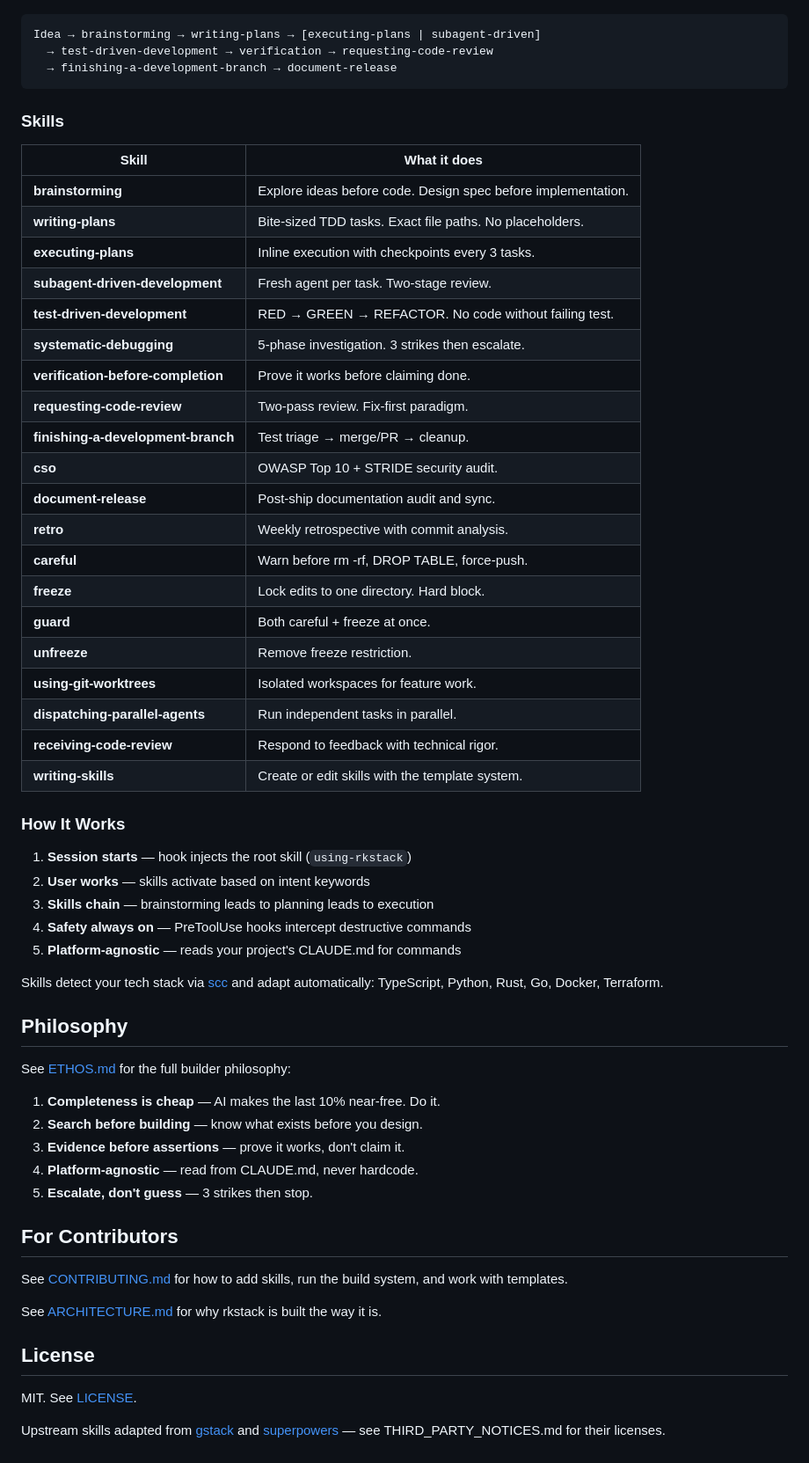
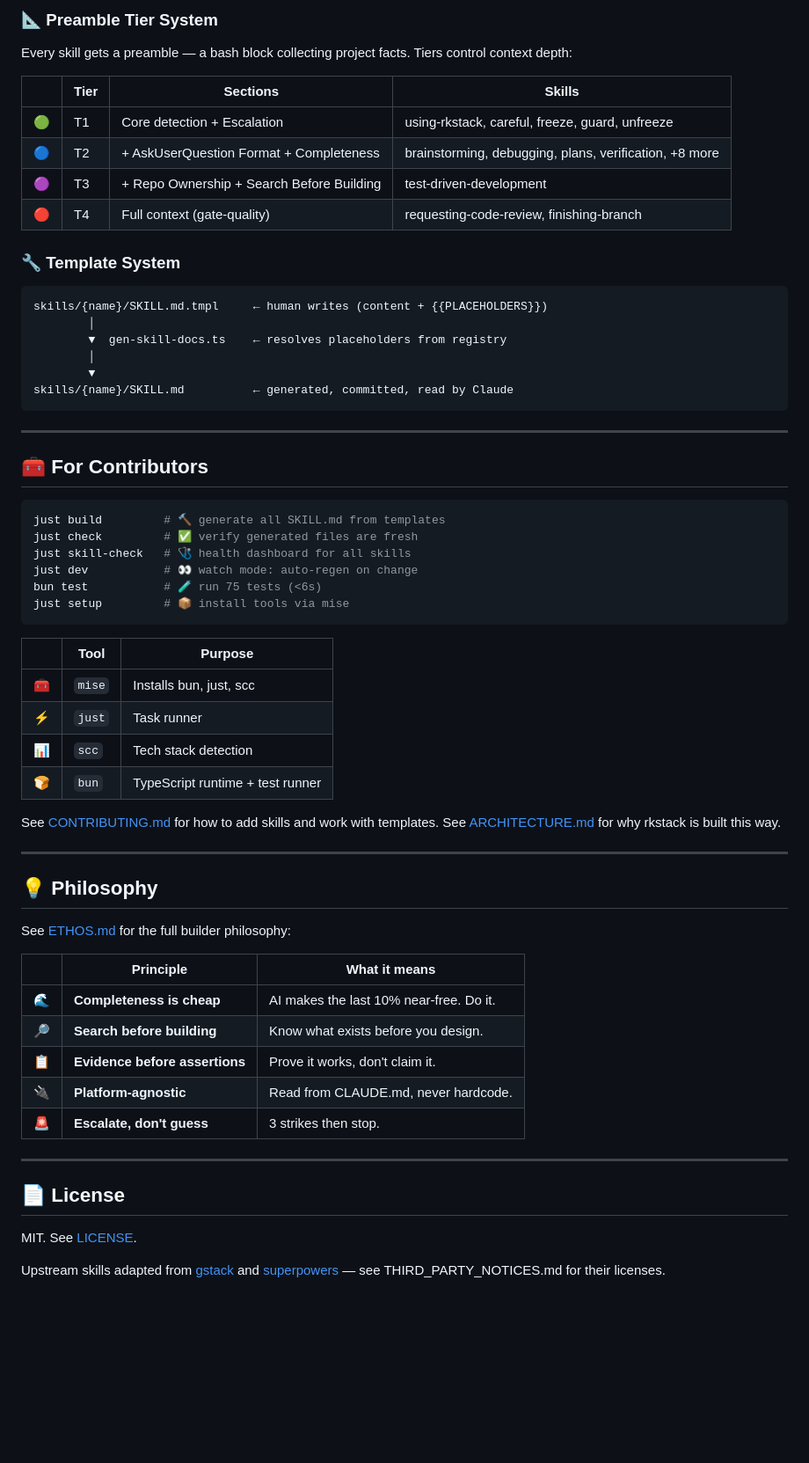
Before and after one commit to mrkhachaturov/rkstack, a Markdown page: README.md, the part around one of its changes. Shown at 88% size. Rendered like a GitHub page; blank space fills up the shorter version.

````diff
--- a/README.md
+++ b/README.md
@@ -22,65 +128,65 @@ destructive changes without warning.
+### 📐 Preamble Tier System
+
+Every skill gets a preamble — a bash block collecting project facts. Tiers control context depth:
+
+| | Tier | Sections | Skills |
+|---|------|----------|--------|
+| 🟢 | T1 | Core detection + Escalation | using-rkstack, careful, freeze, guard, unfreeze |
+| 🔵 | T2 | + AskUserQuestion Format + Completeness | brainstorming, debugging, plans, verification, +8 more |
+| 🟣 | T3 | + Repo Ownership + Search Before Building | test-driven-development |
+| 🔴 | T4 | Full context (gate-quality) | requesting-code-review, finishing-branch |
+
+### 🔧 Template System
 
 ```
-Idea → brainstorming → writing-plans → [executing-plans | subagent-driven]
-  → test-driven-development → verification → requesting-code-review
-  → finishing-a-development-branch → document-release
+skills/{name}/SKILL.md.tmpl     ← human writes (content + {{PLACEHOLDERS}})
+        │
+        ▼  gen-skill-docs.ts    ← resolves placeholders from registry
+        │
+        ▼
+skills/{name}/SKILL.md          ← generated, committed, read by Claude
 ```
 
-### Skills
+---
 
-| Skill | What it does |
-|-------|-------------|
-| **brainstorming** | Explore ideas before code. Design spec before implementation. |
-| **writing-plans** | Bite-sized TDD tasks. Exact file paths. No placeholders. |
-| **executing-plans** | Inline execution with checkpoints every 3 tasks. |
-| **subagent-driven-development** | Fresh agent per task. Two-stage review. |
-| **test-driven-development** | RED → GREEN → REFACTOR. No code without failing test. |
-| **systematic-debugging** | 5-phase investigation. 3 strikes then escalate. |
-| **verification-before-completion** | Prove it works before claiming done. |
-| **requesting-code-review** | Two-pass review. Fix-first paradigm. |
-| **finishing-a-development-branch** | Test triage → merge/PR → cleanup. |
-| **cso** | OWASP Top 10 + STRIDE security audit. |
-| **document-release** | Post-ship documentation audit and sync. |
-| **retro** | Weekly retrospective with commit analysis. |
-| **careful** | Warn before rm -rf, DROP TABLE, force-push. |
-| **freeze** | Lock edits to one directory. Hard block. |
-| **guard** | Both careful + freeze at once. |
-| **unfreeze** | Remove freeze restriction. |
-| **using-git-worktrees** | Isolated workspaces for feature work. |
-| **dispatching-parallel-agents** | Run independent tasks in parallel. |
-| **receiving-code-review** | Respond to feedback with technical rigor. |
-| **writing-skills** | Create or edit skills with the template system. |
+## 🧰 For Contributors
 
-### How It Works
+```bash
+just build         # 🔨 generate all SKILL.md from templates
+just check         # ✅ verify generated files are fresh
+just skill-check   # 🩺 health dashboard for all skills
+just dev           # 👀 watch mode: auto-regen on change
+bun test           # 🧪 run 75 tests (<6s)
+just setup         # 📦 install tools via mise
+```
 
-1. **Session starts** — hook injects the root skill (`using-rkstack`)
-2. **User works** — skills activate based on intent keywords
-3. **Skills chain** — brainstorming leads to planning leads to execution
-4. **Safety always on** — PreToolUse hooks intercept destructive commands
-5. **Platform-agnostic** — reads your project's CLAUDE.md for commands
+| | Tool | Purpose |
+|---|------|---------|
+| 🧰 | `mise` | Installs bun, just, scc |
+| ⚡ | `just` | Task runner |
+| 📊 | `scc` | Tech stack detection |
+| 🍞 | `bun` | TypeScript runtime + test runner |
 
-Skills detect your tech stack via [scc](https://github.com/boyter/scc)
-and adapt automatically: TypeScript, Python, Rust, Go, Docker, Terraform.
+See [CONTRIBUTING.md](CONTRIBUTING.md) for how to add skills and work with templates.
+See [ARCHITECTURE.md](ARCHITECTURE.md) for why rkstack is built this way.
 
-## Philosophy
+---
+
+## 💡 Philosophy
 
 See [ETHOS.md](ETHOS.md) for the full builder philosophy:
 
-1. **Completeness is cheap** — AI makes the last 10% near-free. Do it.
-2. **Search before building** — know what exists before you design.
-3. **Evidence before assertions** — prove it works, don't claim it.
-4. **Platform-agnostic** — read from CLAUDE.md, never hardcode.
-5. **Escalate, don't guess** — 3 strikes then stop.
+| | Principle | What it means |
+|---|-----------|--------------|
+| 🌊 | **Completeness is cheap** | AI makes the last 10% near-free. Do it. |
+| 🔎 | **Search before building** | Know what exists before you design. |
+| 📋 | **Evidence before assertions** | Prove it works, don't claim it. |
+| 🔌 | **Platform-agnostic** | Read from CLAUDE.md, never hardcode. |
+| 🚨 | **Escalate, don't guess** | 3 strikes then stop. |
 
-## For Contributors
+---
 
-See [CONTRIBUTING.md](CONTRIBUTING.md) for how to add skills, run the
-build system, and work with templates.
-
-See [ARCHITECTURE.md](ARCHITECTURE.md) for why rkstack is built the way
-it is.
-
-## License
+## 📄 License
 
 MIT. See [LICENSE](LICENSE).
 
````
Also changed, not shown: other parts of README.md (+117 -11 lines).
